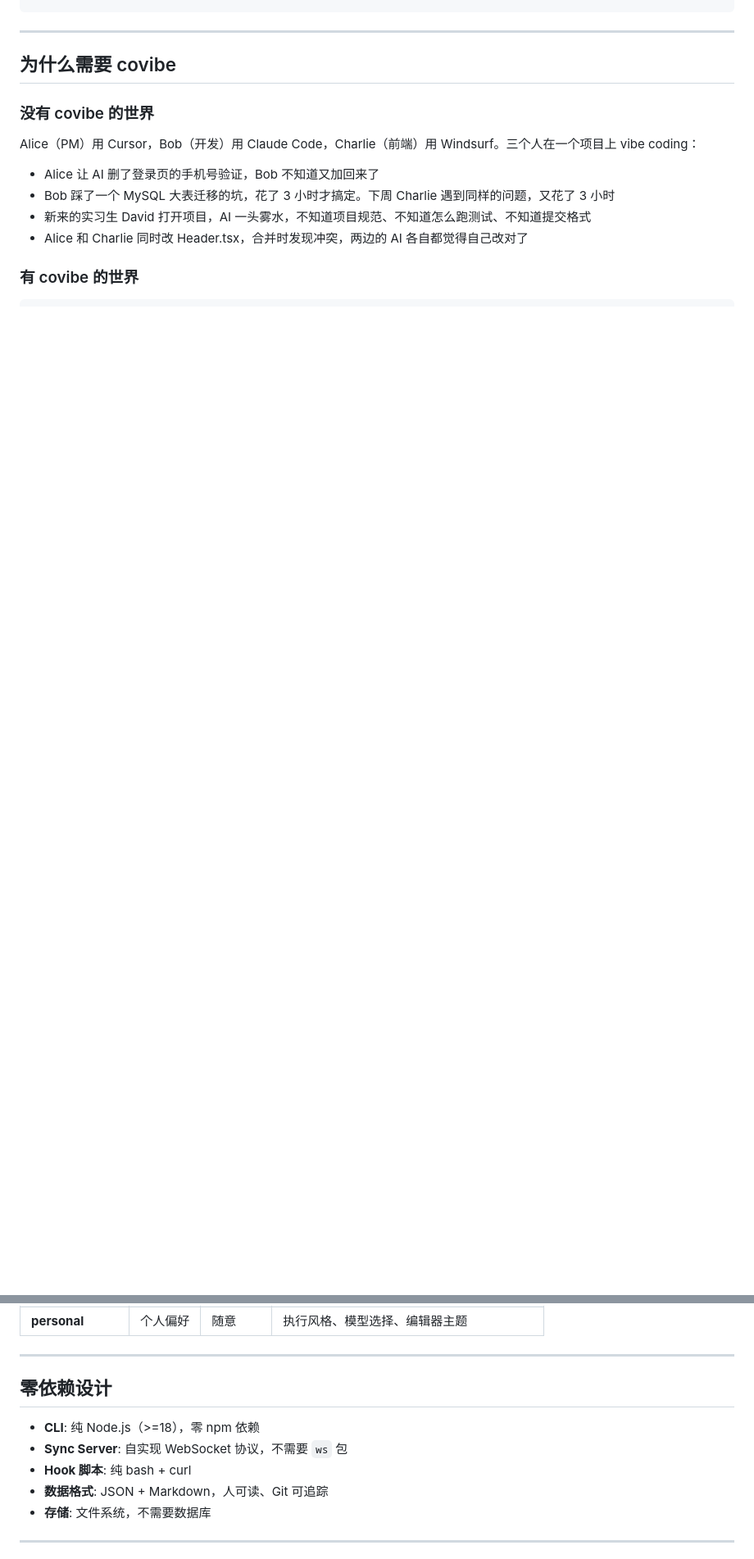
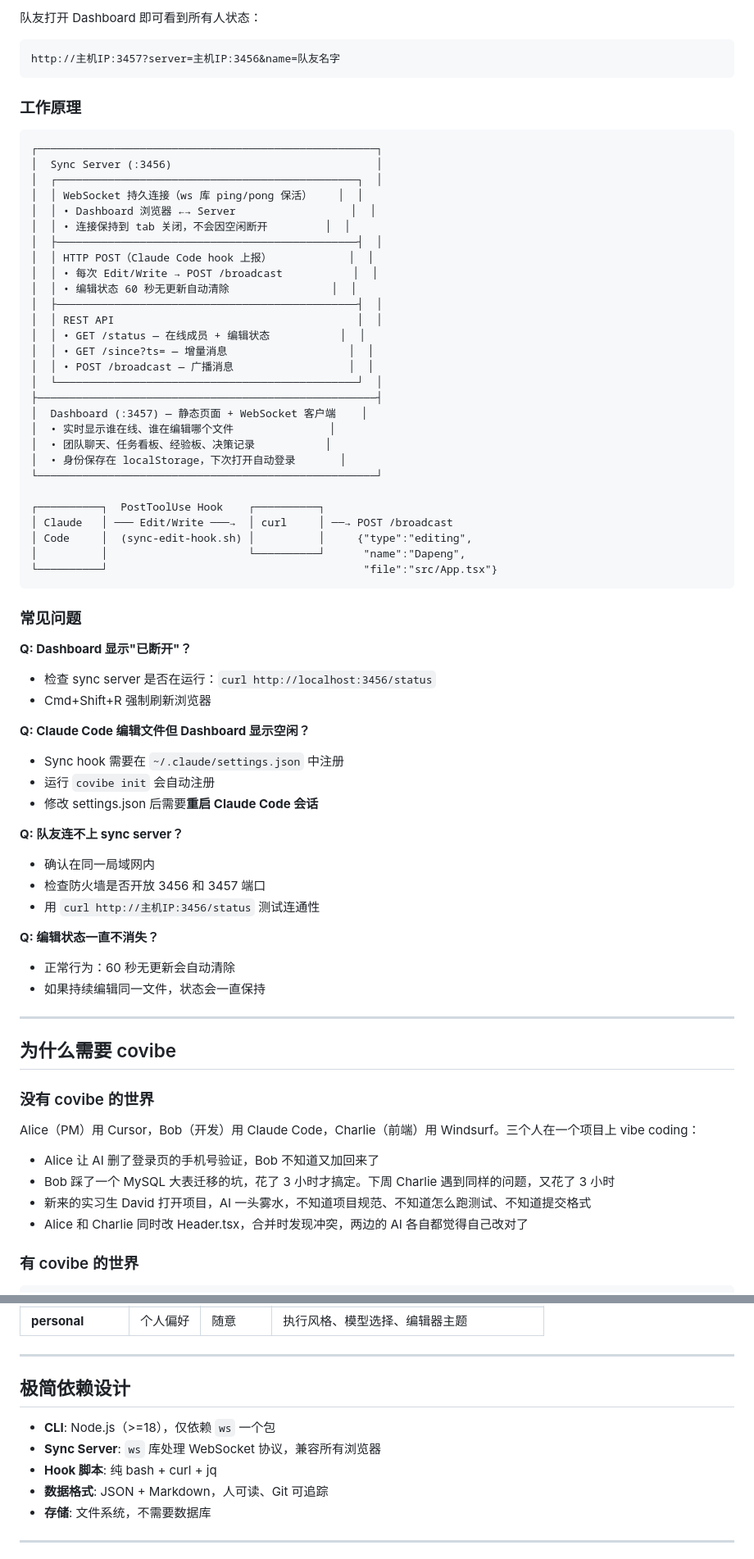
Before and after one commit to lidpeng/covibe, a Markdown page: README.md, 2 parts joined by grey strips. Shown at 82% size. Rendered like a GitHub page; blank space fills up the shorter version.

````diff
--- a/README.md
+++ b/README.md
@@ -54,3 +127,61 @@ covibe sync start     # 启动实时同步（局域网 P2P）
+队友打开 Dashboard 即可看到所有人状态：
+
+```
+http://主机IP:3457?server=主机IP:3456&name=队友名字
+```
+
+### 工作原理
+
+```
+┌─────────────────────────────────────────────────────┐
+│  Sync Server (:3456)                                │
+│  ┌───────────────────────────────────────────────┐  │
+│  │ WebSocket 持久连接（ws 库 ping/pong 保活）    │  │
+│  │ • Dashboard 浏览器 ←→ Server                  │  │
+│  │ • 连接保持到 tab 关闭，不会因空闲断开         │  │
+│  ├───────────────────────────────────────────────┤  │
+│  │ HTTP POST（Claude Code hook 上报）            │  │
+│  │ • 每次 Edit/Write → POST /broadcast           │  │
+│  │ • 编辑状态 60 秒无更新自动清除                │  │
+│  ├───────────────────────────────────────────────┤  │
+│  │ REST API                                      │  │
+│  │ • GET /status — 在线成员 + 编辑状态           │  │
+│  │ • GET /since?ts= — 增量消息                   │  │
+│  │ • POST /broadcast — 广播消息                  │  │
+│  └───────────────────────────────────────────────┘  │
+├─────────────────────────────────────────────────────┤
+│  Dashboard (:3457) — 静态页面 + WebSocket 客户端    │
+│  • 实时显示谁在线、谁在编辑哪个文件               │
+│  • 团队聊天、任务看板、经验板、决策记录           │
+│  • 身份保存在 localStorage，下次打开自动登录       │
+└─────────────────────────────────────────────────────┘
+
+┌──────────┐  PostToolUse Hook    ┌──────────┐
+│ Claude   │ ─── Edit/Write ───→  │ curl     │ ──→ POST /broadcast
+│ Code     │  (sync-edit-hook.sh) │          │     {"type":"editing",
+│          │                      └──────────┘      "name":"Dapeng",
+└──────────┘                                        "file":"src/App.tsx"}
+```
+
+### 常见问题
+
+**Q: Dashboard 显示"已断开"？**
+- 检查 sync server 是否在运行：`curl http://localhost:3456/status`
+- Cmd+Shift+R 强制刷新浏览器
+
+**Q: Claude Code 编辑文件但 Dashboard 显示空闲？**
+- Sync hook 需要在 `~/.claude/settings.json` 中注册
+- 运行 `covibe init` 会自动注册
+- 修改 settings.json 后需要**重启 Claude Code 会话**
+
+**Q: 队友连不上 sync server？**
+- 确认在同一局域网内
+- 检查防火墙是否开放 3456 和 3457 端口
+- 用 `curl http://主机IP:3456/status` 测试连通性
+
+**Q: 编辑状态一直不消失？**
+- 正常行为：60 秒无更新会自动清除
+- 如果持续编辑同一文件，状态会一直保持
 
 ---
 
@@ -281,11 +412,11 @@ covibe sync start --allow-ips "192.168.1.100,192.168.1.101"
 
 ---
 
-## 零依赖设计
+## 极简依赖设计
 
-- **CLI**: 纯 Node.js（>=18），零 npm 依赖
-- **Sync Server**: 自实现 WebSocket 协议，不需要 `ws` 包
-- **Hook 脚本**: 纯 bash + curl
+- **CLI**: Node.js（>=18），仅依赖 `ws` 一个包
+- **Sync Server**: `ws` 库处理 WebSocket 协议，兼容所有浏览器
+- **Hook 脚本**: 纯 bash + curl + jq
 - **数据格式**: JSON + Markdown，人可读、Git 可追踪
 - **存储**: 文件系统，不需要数据库
 
````
Also changed, not shown: other parts of README.md (+73 -0 lines).
